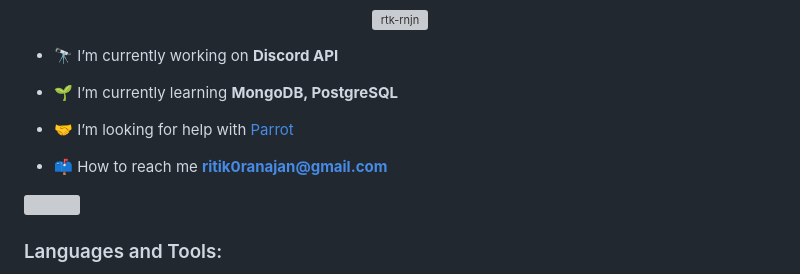
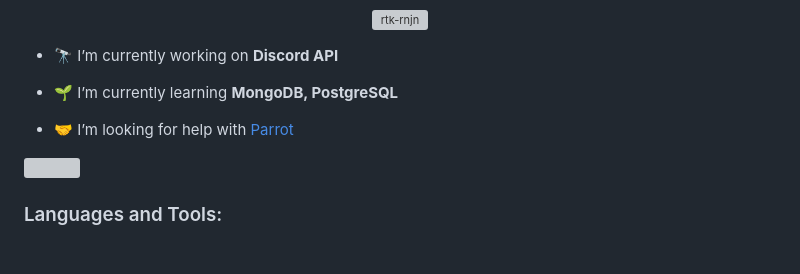
Before and after one commit to rtk-rnjn/rtk-rnjn, a Markdown page: README.md, the part around the change. Rendered like a GitHub page; blank space fills up the shorter version; grey boxes are pictures that could not be loaded.

```diff
--- a/README.md
+++ b/README.md
@@ -11,8 +11,6 @@
 
 - 🤝 I’m looking for help with [Parrot](https://github.com/ritik0ranjan/Parrot)
 
-- 📫 How to reach me **ritik0ranajan@gmail.com**
-
 <a href="https://discord.gg/NEyJxM7G7f" target="blank"><img src="https://discord.c99.nl/widget/theme-1/741614468546560092.png"></a>
 
 <h3 align="left">Languages and Tools:</h3>
```
